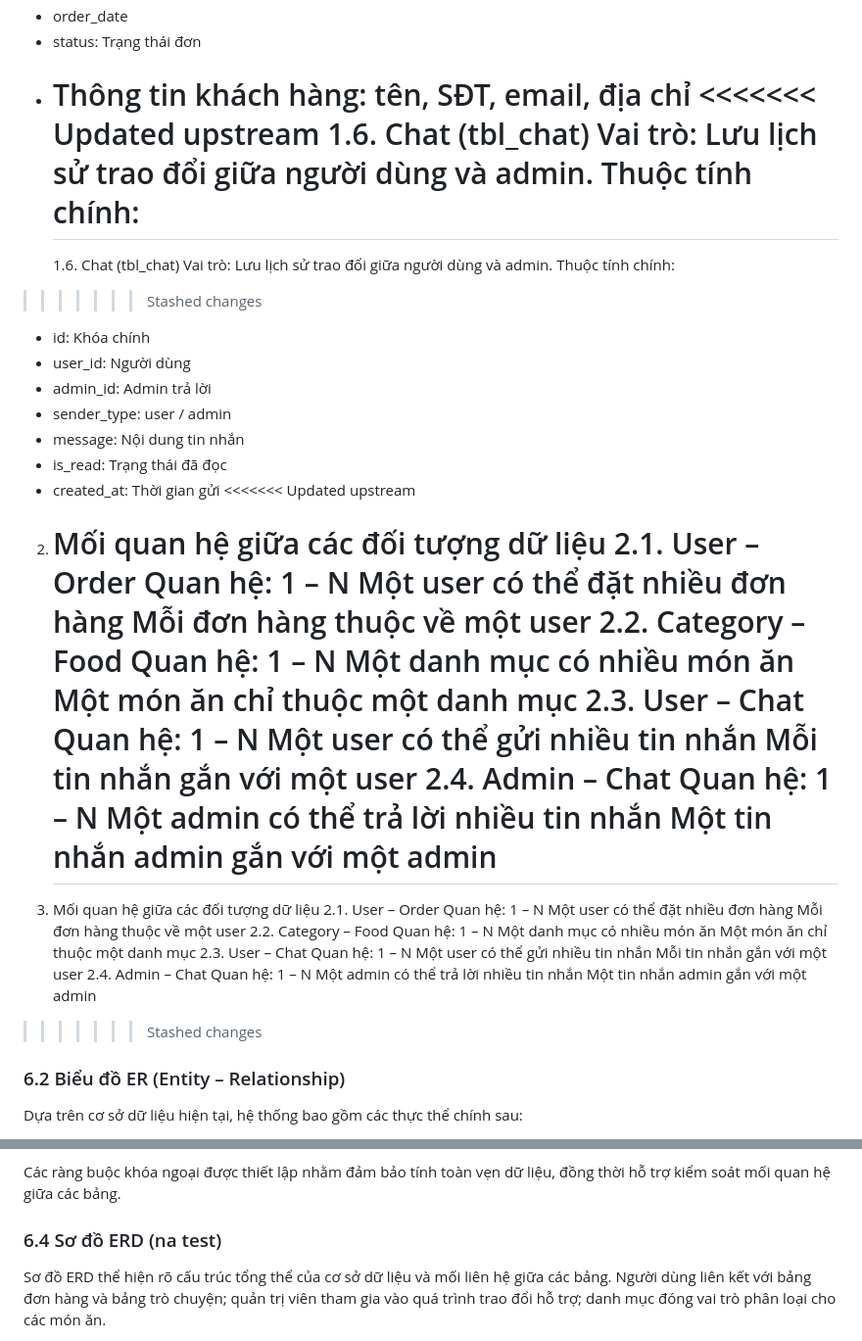
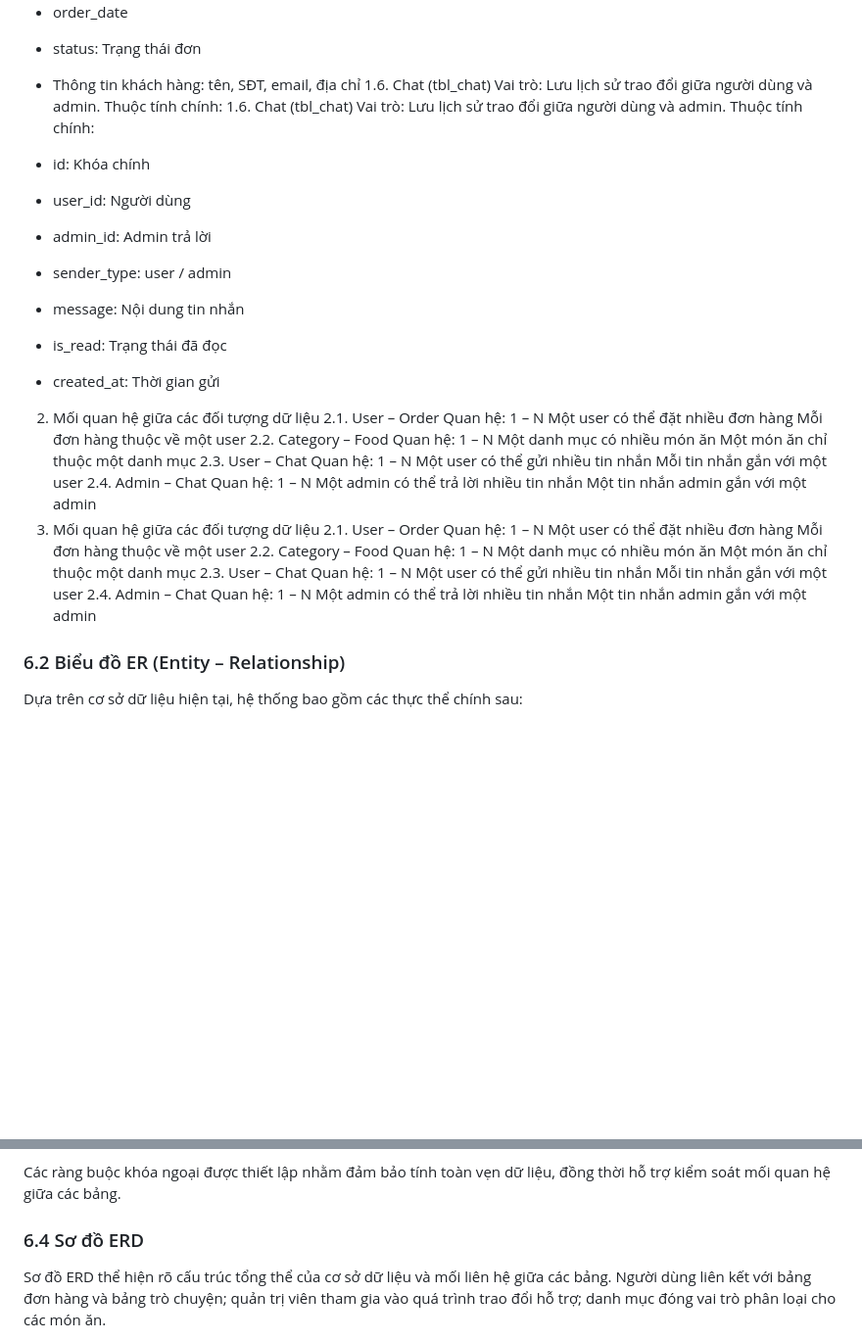
Before and after one commit to cchien59941/wow-food, a Markdown page: pttkht_wowfood.md, 2 parts joined by grey strips. Shown at 98% size. GitHub-like rendering; blank space fills up the shorter version.

```diff
--- a/pttkht_wowfood.md
+++ b/pttkht_wowfood.md
@@ -1537,23 +1489,12 @@ Cách tổ chức dữ liệu theo mô hình quan hệ giúp hệ thống vận
 * order_date
 * status: Trạng thái đơn
 * Thông tin khách hàng: tên, SĐT, email, địa chỉ
-  <<<<<<< Updated upstream
   1.6. Chat (tbl_chat)
   Vai trò: Lưu lịch sử trao đổi giữa người dùng và admin.
   Thuộc tính chính:
-  =======
   1.6. Chat (tbl_chat)
   Vai trò: Lưu lịch sử trao đổi giữa người dùng và admin.
   Thuộc tính chính:
-
->>>>>>> Stashed changes
->>>>>>>
->>>>>>
->>>>>
->>>>
->>>
->>
-
 * id: Khóa chính
 * user_id: Người dùng
 * admin_id: Admin trả lời
@@ -1561,7 +1502,6 @@ Cách tổ chức dữ liệu theo mô hình quan hệ giúp hệ thống vận
 * message: Nội dung tin nhắn
 * is_read: Trạng thái đã đọc
 * created_at: Thời gian gửi
-  <<<<<<< Updated upstream
 
 2. Mối quan hệ giữa các đối tượng dữ liệu
    2.1. User – Order
@@ -1580,7 +1520,6 @@ Cách tổ chức dữ liệu theo mô hình quan hệ giúp hệ thống vận
    Quan hệ: 1 – N
    Một admin có thể trả lời nhiều tin nhắn
    Một tin nhắn admin gắn với một admin
-   =======
 3. Mối quan hệ giữa các đối tượng dữ liệu
    2.1. User – Order
    Quan hệ: 1 – N
@@ -1598,14 +1537,6 @@ Cách tổ chức dữ liệu theo mô hình quan hệ giúp hệ thống vận
    Quan hệ: 1 – N
    Một admin có thể trả lời nhiều tin nhắn
    Một tin nhắn admin gắn với một admin
-
->>>>>>> Stashed changes
->>>>>>>
->>>>>>
->>>>>
->>>>
->>>
->>
 
 ### 6.2 Biểu đồ ER (Entity – Relationship)
 
@@ -1684,7 +1615,7 @@ Các bảng dữ liệu trong hệ thống được thiết kế như sau:
 
 Các ràng buộc khóa ngoại được thiết lập nhằm đảm bảo tính toàn vẹn dữ liệu, đồng thời hỗ trợ kiểm soát mối quan hệ giữa các bảng.
 
-### 6.4 Sơ đồ ERD (na test)
+### 6.4 Sơ đồ ERD
 
 Sơ đồ ERD thể hiện rõ cấu trúc tổng thể của cơ sở dữ liệu và mối liên hệ giữa các bảng. Người dùng liên kết với bảng đơn hàng và bảng trò chuyện; quản trị viên tham gia vào quá trình trao đổi hỗ trợ; danh mục đóng vai trò phân loại cho các món ăn.
 
```
Also changed, not shown: other parts of pttkht_wowfood.md (+1 -49 lines).
